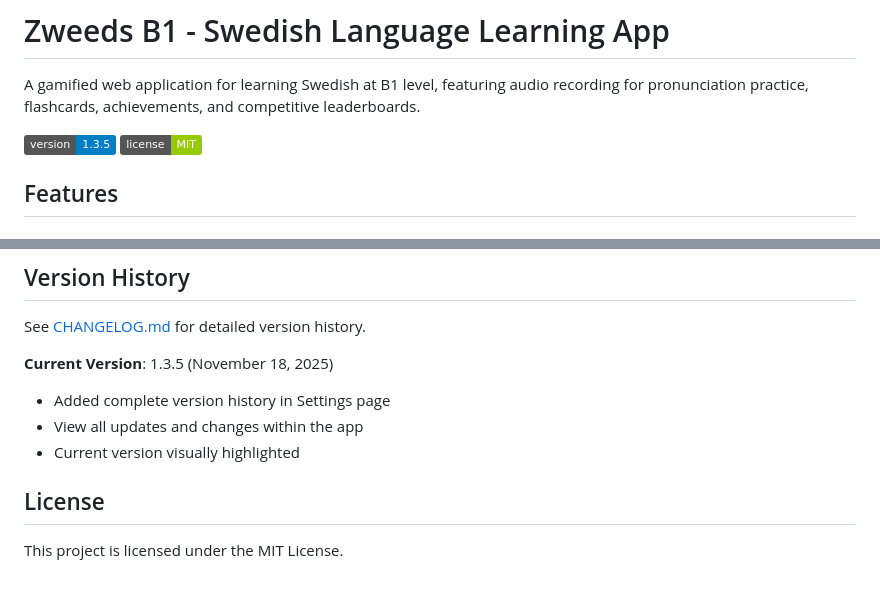
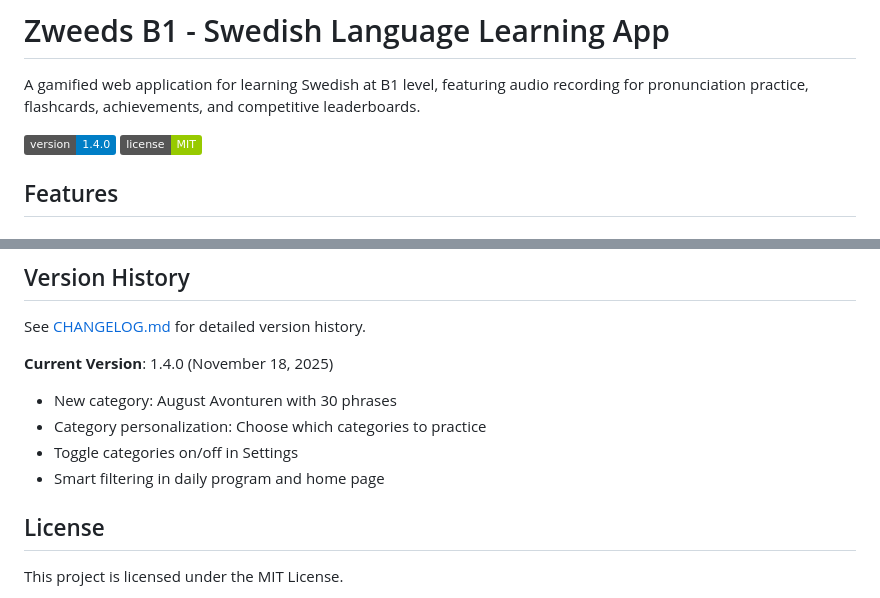
Before and after one commit to mdubbelm/zweedsapp, a Markdown page: README.md, 2 parts joined by grey strips. GitHub-like rendering; badges without logos.

```diff
--- a/README.md
+++ b/README.md
@@ -2,7 +2,7 @@
 
 A gamified web application for learning Swedish at B1 level, featuring audio recording for pronunciation practice, flashcards, achievements, and competitive leaderboards.
 
-![Version](https://img.shields.io/badge/version-1.3.5-blue)
+![Version](https://img.shields.io/badge/version-1.4.0-blue)
 ![License](https://img.shields.io/badge/license-MIT-green)
 
 ## Features
@@ -283,10 +283,11 @@ Contributions are welcome! Please feel free to submit a Pull Request.
 
 See [CHANGELOG.md](CHANGELOG.md) for detailed version history.
 
-**Current Version**: 1.3.5 (November 18, 2025)
-- Added complete version history in Settings page
-- View all updates and changes within the app
-- Current version visually highlighted
+**Current Version**: 1.4.0 (November 18, 2025)
+- New category: August Avonturen with 30 phrases
+- Category personalization: Choose which categories to practice
+- Toggle categories on/off in Settings
+- Smart filtering in daily program and home page
 
 ## License
 
```
Also changed, not shown: CHANGELOG.md (+31 -1 lines).
